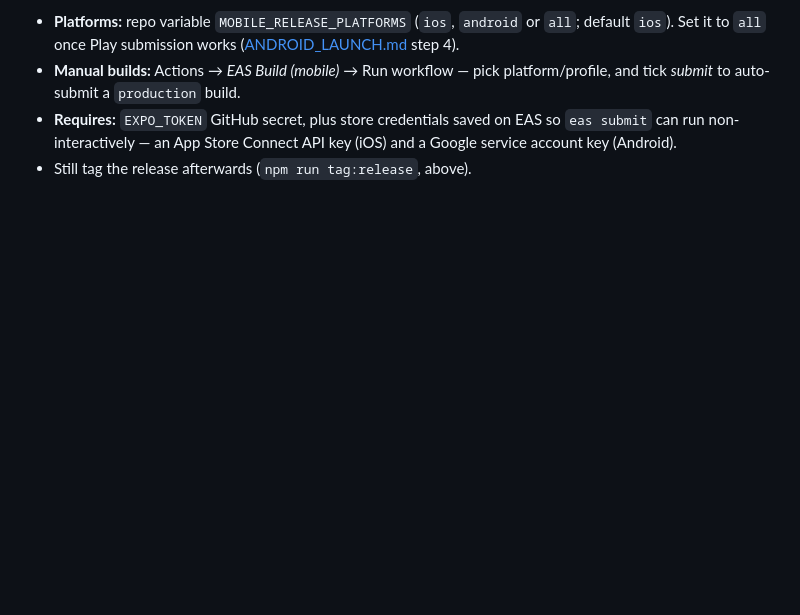
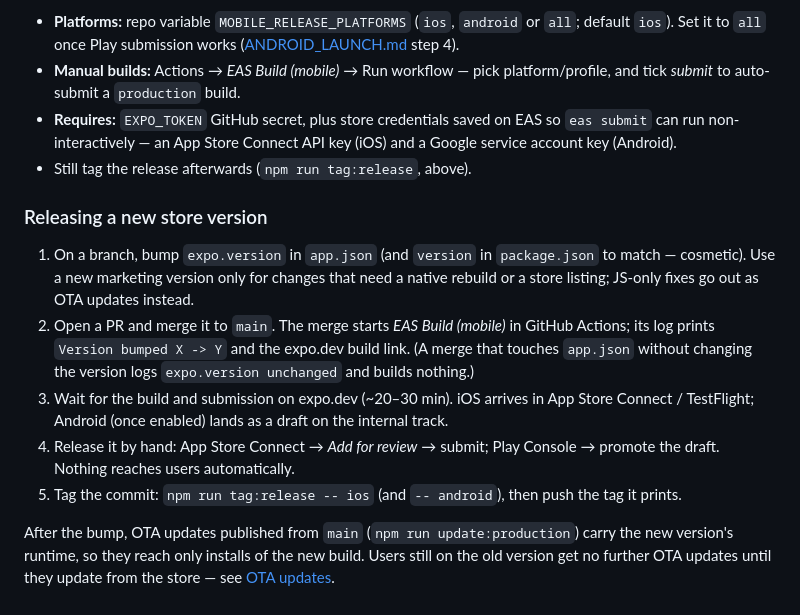
Before and after one commit to DanScreen/the-syndicate, a Markdown page: apps/mobile/README.md, the part around the change. Drawn GitHub-style; blank space fills up the shorter version.

Commit message:
Document the mobile release steps and enabling Android in CI
Co-Authored-By: Claude Opus 5.5 <noreply@anthropic.com>

```diff
--- a/apps/mobile/README.md
+++ b/apps/mobile/README.md
@@ -149,3 +149,13 @@ xcrun simctl openurl booted "tikiacca://groups/join?code=YOURCODE"
 - **Manual builds:** Actions → *EAS Build (mobile)* → Run workflow — pick platform/profile, and tick *submit* to auto-submit a `production` build.
 - **Requires:** `EXPO_TOKEN` GitHub secret, plus store credentials saved on EAS so `eas submit` can run non-interactively — an App Store Connect API key (iOS) and a Google service account key (Android).
 - Still tag the release afterwards (`npm run tag:release`, above).
+
+### Releasing a new store version
+
+1. On a branch, bump `expo.version` in `app.json` (and `version` in `package.json` to match — cosmetic). Use a new marketing version only for changes that need a native rebuild or a store listing; JS-only fixes go out as OTA updates instead.
+2. Open a PR and merge it to `main`. The merge starts *EAS Build (mobile)* in GitHub Actions; its log prints `Version bumped X -> Y` and the expo.dev build link. (A merge that touches `app.json` without changing the version logs `expo.version unchanged` and builds nothing.)
+3. Wait for the build and submission on expo.dev (~20–30 min). iOS arrives in App Store Connect / TestFlight; Android (once enabled) lands as a draft on the internal track.
+4. Release it by hand: App Store Connect → *Add for review* → submit; Play Console → promote the draft. Nothing reaches users automatically.
+5. Tag the commit: `npm run tag:release -- ios` (and `-- android`), then push the tag it prints.
+
+After the bump, OTA updates published from `main` (`npm run update:production`) carry the new version's runtime, so they reach only installs of the new build. Users still on the old version get no further OTA updates until they update from the store — see [OTA updates](#ota-updates-expo-updates).
```
Also changed, not shown: apps/mobile/ANDROID_LAUNCH.md (+9 -0 lines).
